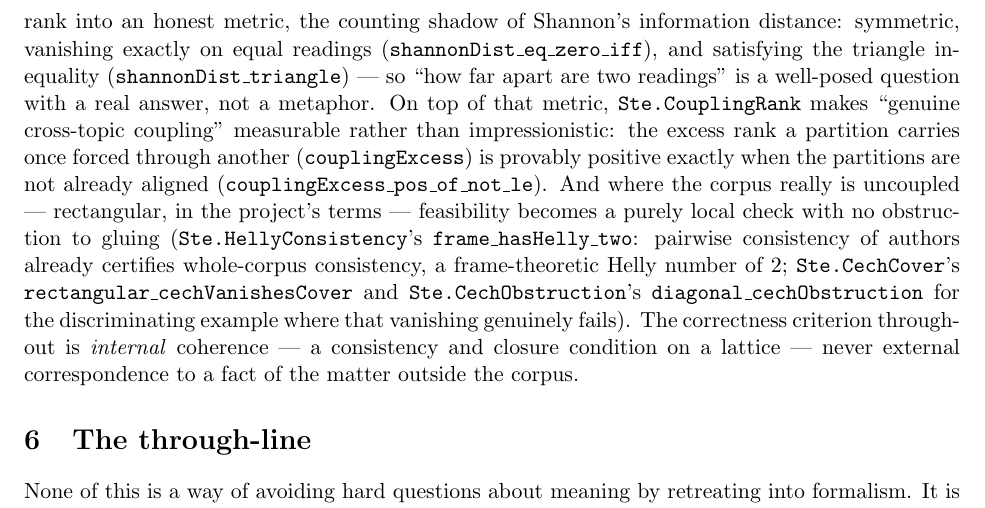
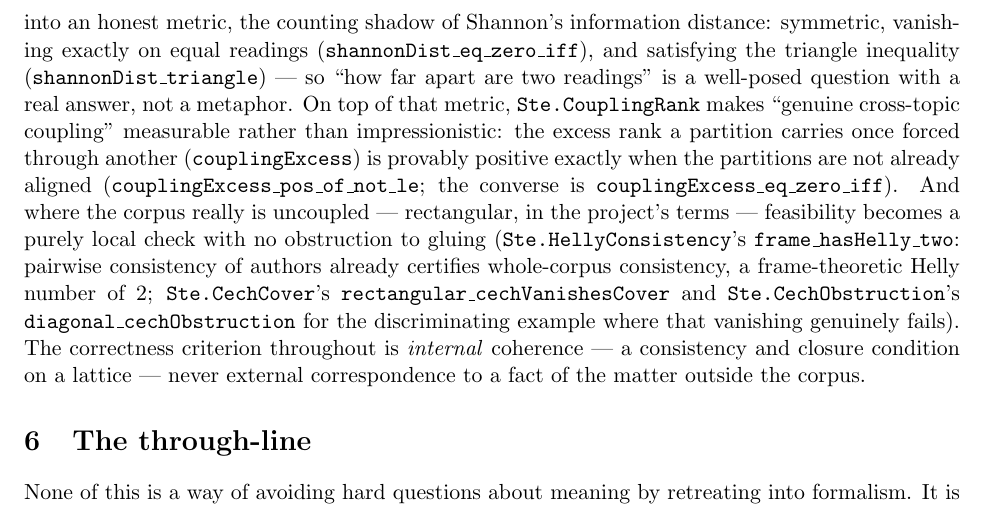
Before and after one commit to pnathan/thejeb, a LaTeX paper (papers/notes/hyperframes-epistemology.tex): part of page 5 of 6, cut so that both start at the same text. Compiled offline with pdfLaTeX.

Commit message:
review fix: cite couplingExcess_eq_zero_iff for the converse of the 'exactly when' coupling claim
couplingExcess_pos_of_not_le proves only (not P <= G) -> 0 < excess; the
note's 'provably positive exactly when' needs the iff, which is
couplingExcess_eq_zero_iff in Ste/CouplingRank.lean. Cite both. PDF rebuilt.

Co-Authored-By: Claude Opus 4.8 <noreply@anthropic.com>
Claude-Session: https://claude.ai/code/session_01HdbVd4ZxkBYJM73btLC3uB

```diff
--- a/papers/notes/hyperframes-epistemology.tex
+++ b/papers/notes/hyperframes-epistemology.tex
@@ -300,7 +300,8 @@ cross-topic coupling'' measurable rather than impressionistic: the
 excess rank a partition carries once forced through another
 (\code{couplingExcess}) is provably positive exactly when the
 partitions are not already aligned
-(\code{couplingExcess\_pos\_of\_not\_le}). And where the corpus really
+(\code{couplingExcess\_pos\_of\_not\_le}; the converse is
+\code{couplingExcess\_eq\_zero\_iff}). And where the corpus really
 is uncoupled --- rectangular, in the project's terms --- feasibility
 becomes a purely local check with no obstruction to gluing
 (\code{Ste.HellyConsistency}'s \code{frame\_hasHelly\_two}: pairwise
```
Also changed, not shown: papers/notes/hyperframes-epistemology.pdf.
